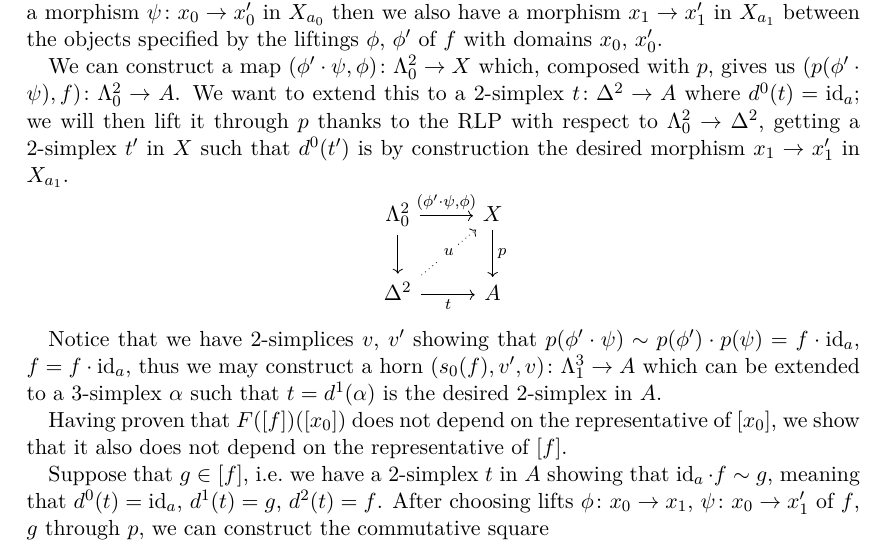
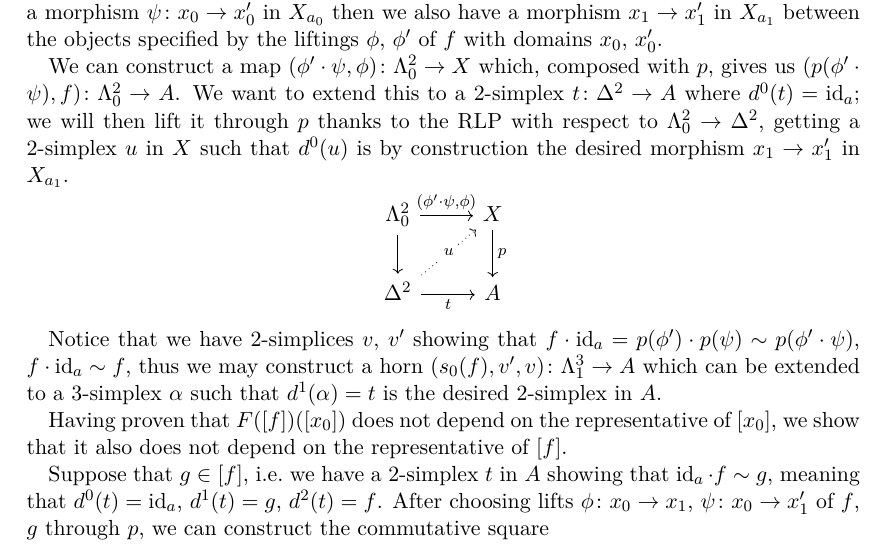
Before and after one commit to waifod/regensburg2021, a LaTeX document (hct/ass10hct.tex): part of page 3 of 3, cut so that both start at the same text. Compiled offline with pdfLaTeX.

Commit message:
fix sheet 10 ex 2

```diff
--- a/hct/ass10hct.tex
+++ b/hct/ass10hct.tex
@@ -174,8 +174,8 @@ Assignment 10
     with $p$, gives us $(p(\phi'\cdot\psi),f)\colon\Lambda^2_0\rightarrow A$. We
     want to extend this to a $2$-simplex $t\colon\Delta^2\rightarrow A$ where
     $d^0(t)=\id_a$; we will then lift it through $p$ thanks to the RLP with
-    respect to $\Lambda^2_0\rightarrow\Delta^2$, getting a 2-simplex $t'$ in $X$
-    such that $d^0(t')$ is by construction the desired morphism $x_1\rightarrow
+    respect to $\Lambda^2_0\rightarrow\Delta^2$, getting a 2-simplex $u$ in $X$
+    such that $d^0(u)$ is by construction the desired morphism $x_1\rightarrow
     x_1'$ in $X_{a_1}$.
     \[\begin{tikzcd}
         {\Lambda^2_0} & X \\
@@ -188,10 +188,10 @@ Assignment 10
     \end{tikzcd}\]
 
     Notice that we have 2-simplices $v$, $v'$ showing that
-    $p(\phi'\cdot\psi)\sim p(\phi')\cdot p(\psi)=f\cdot\id_a$, $f=f\cdot\id_a$,
-    thus we may construct a horn $(s_0(f),v',v)\colon\Lambda^3_1\rightarrow A$
-    which can be extended to a 3-simplex $\alpha$ such that $t=d^1(\alpha)$ is
-    the desired 2-simplex in $A$.
+    $f\cdot\id_a=p(\phi')\cdot p(\psi)\sim p(\phi'\cdot\psi)$, $f\cdot\id_a\sim
+    f$, thus we may construct a horn $(s_0(f),v',v)\colon\Lambda^3_1\rightarrow
+    A$ which can be extended to a 3-simplex $\alpha$ such that $d^1(\alpha)=t$
+    is the desired 2-simplex in $A$.
 
     Having proven that $F([f])([x_0])$ does not depend on the representative of
     $[x_0]$, we show that it also does not depend on the representative of
```
Also changed, not shown: hct/ass10hct.pdf.
